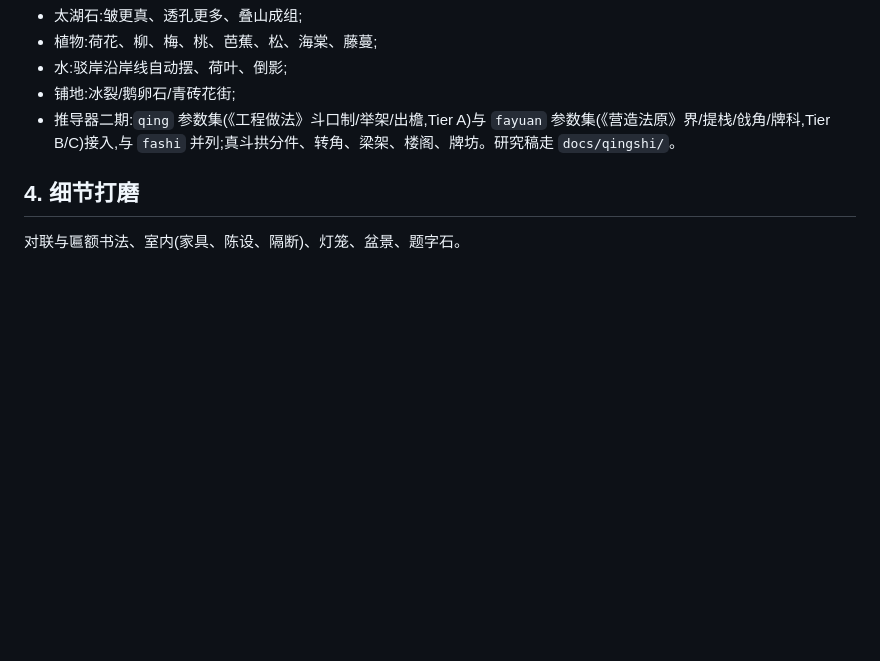
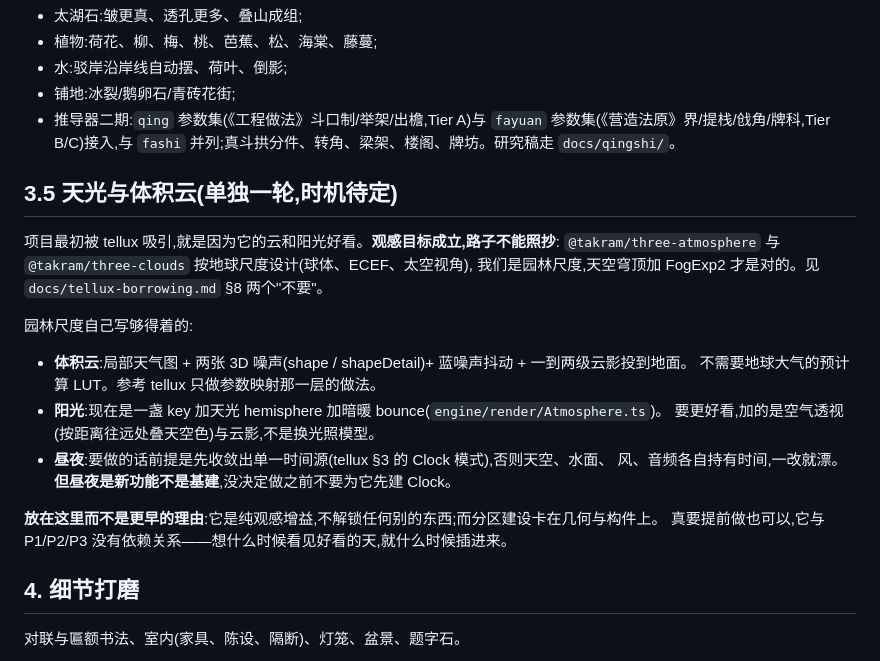
Before and after one commit to xemaya/daguanyuan, a Markdown page: docs/ROADMAP.md, the part around the change. Drawn GitHub-style; blank space fills up the shorter version.

```diff
--- a/docs/ROADMAP.md
+++ b/docs/ROADMAP.md
@@ -53,6 +53,24 @@ MVP(2026-09-10)验证了三件事:程序化的表现力、《营造法式》推
 - 铺地:冰裂/鹅卵石/青砖花街;
 - 推导器二期:`qing` 参数集(《工程做法》斗口制/举架/出檐,Tier A)与 `fayuan` 参数集(《营造法原》界/提栈/戗角/牌科,Tier B/C)接入,与 `fashi` 并列;真斗拱分件、转角、梁架、楼阁、牌坊。研究稿走 `docs/qingshi/`。
 
+## 3.5 天光与体积云(单独一轮,时机待定)
+
+项目最初被 tellux 吸引,就是因为它的云和阳光好看。**观感目标成立,路子不能照抄**:
+`@takram/three-atmosphere` 与 `@takram/three-clouds` 按地球尺度设计(球体、ECEF、太空视角),
+我们是园林尺度,天空穹顶加 FogExp2 才是对的。见 `docs/tellux-borrowing.md` §8 两个"不要"。
+
+园林尺度自己写够得着的:
+
+- **体积云**:局部天气图 + 两张 3D 噪声(shape / shapeDetail)+ 蓝噪声抖动 + 一到两级云影投到地面。
+  不需要地球大气的预计算 LUT。参考 tellux 只做参数映射那一层的做法。
+- **阳光**:现在是一盏 key 加天光 hemisphere 加暗暖 bounce(`engine/render/Atmosphere.ts`)。
+  要更好看,加的是空气透视(按距离往远处叠天空色)与云影,不是换光照模型。
+- **昼夜**:要做的话前提是先收敛出单一时间源(tellux §3 的 Clock 模式),否则天空、水面、
+  风、音频各自持有时间,一改就漂。**但昼夜是新功能不是基建**,没决定做之前不要为它先建 Clock。
+
+**放在这里而不是更早的理由**:它是纯观感增益,不解锁任何别的东西;而分区建设卡在几何与构件上。
+真要提前做也可以,它与 P1/P2/P3 没有依赖关系——想什么时候看见好看的天,就什么时候插进来。
+
 ## 4. 细节打磨
 
 对联与匾额书法、室内(家具、陈设、隔断)、灯笼、盆景、题字石。
```
Also changed, not shown: docs/DECISIONS.md (+18 -0 lines).
